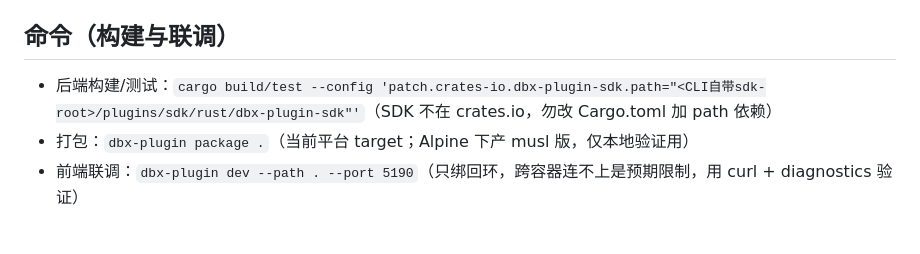
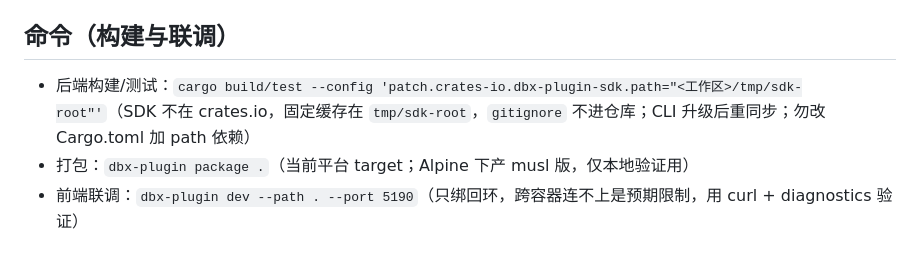
Before and after one commit to yxlongery/dbx-logviewer, a Markdown page: AGENTS.md, the part around the change. Drawn GitHub-style.

Commit message:
chore: SDK 固定缓存 tmp/sdk-root，构建命令同步

```diff
--- a/AGENTS.md
+++ b/AGENTS.md
@@ -20,7 +20,7 @@ DBX 日志查看器插件：Rust Sidecar + 单文件前端，在服务器上看
 
 ## 命令（构建与联调）
 
-- 后端构建/测试：`cargo build/test --config 'patch.crates-io.dbx-plugin-sdk.path="<CLI自带sdk-root>/plugins/sdk/rust/dbx-plugin-sdk"'`（SDK 不在 crates.io，勿改 Cargo.toml 加 path 依赖）
+- 后端构建/测试：`cargo build/test --config 'patch.crates-io.dbx-plugin-sdk.path="<工作区>/tmp/sdk-root"'`（SDK 不在 crates.io，固定缓存在 `tmp/sdk-root`，`gitignore` 不进仓库；CLI 升级后重同步；勿改 Cargo.toml 加 path 依赖）
 - 打包：`dbx-plugin package .`（当前平台 target；Alpine 下产 musl 版，仅本地验证用）
 - 前端联调：`dbx-plugin dev --path . --port 5190`（只绑回环，跨容器连不上是预期限制，用 curl + diagnostics 验证）
 
```
